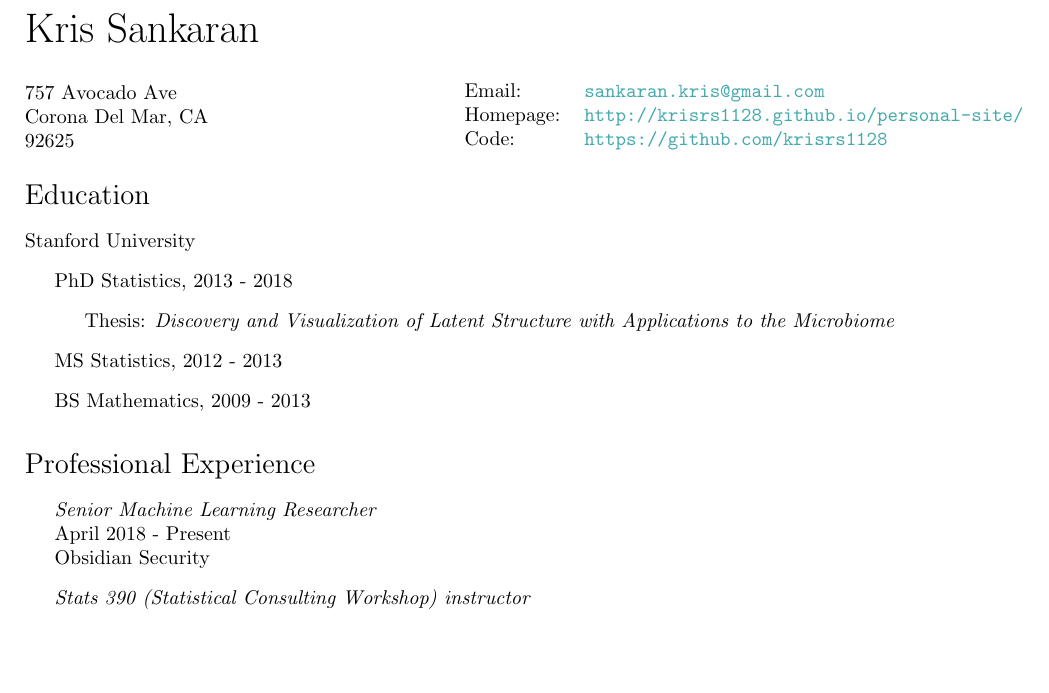
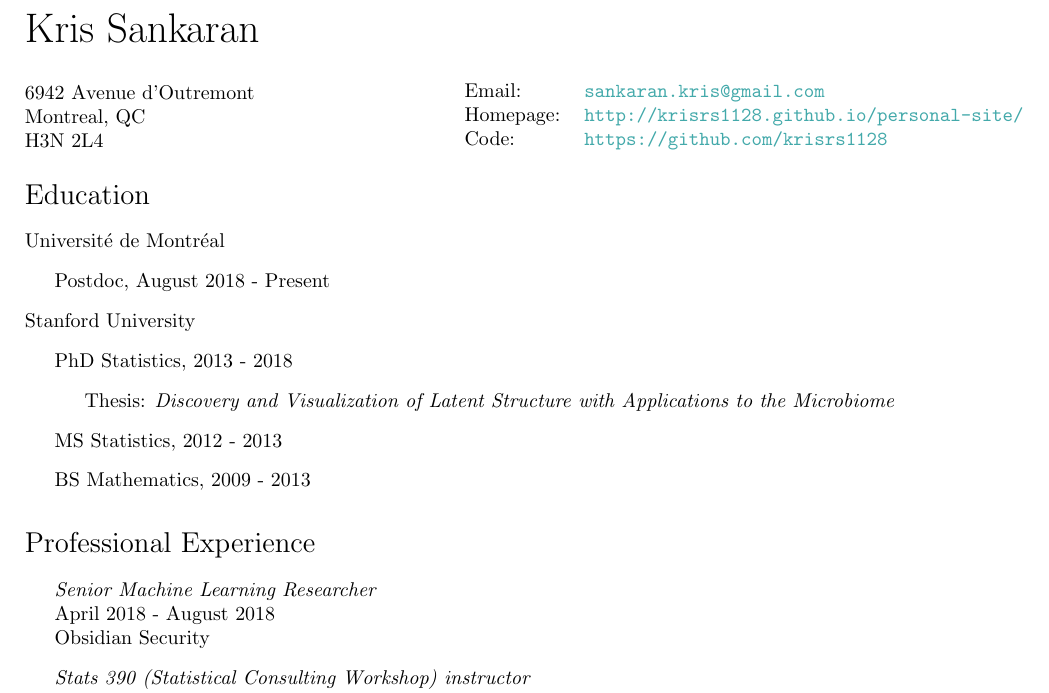
Before and after one commit to krisrs1128/personal-site, a LaTeX CV (projects/cv.tex): part of page 1 of 3, cut so that both start at the same text, the shorter picture padded with empty space. Compiled offline with pdfLaTeX.

Commit message:
update blurb

```diff
--- a/projects/cv.tex
+++ b/projects/cv.tex
@@ -91,9 +91,9 @@
 \vspace{0.25in}
 
 \begin{minipage}{0.45\linewidth}
-  757 Avocado Ave \\
-  Corona Del Mar, CA \\
-  92625
+  6942 Avenue d'Outremont\\
+  Montreal, QC \\
+  H3N 2L4
 \end{minipage}
 \begin{minipage}{0.45\linewidth}
   \begin{tabular}{ll}
@@ -104,6 +104,11 @@
 \end{minipage}
 
 \section*{Education}
+Universit\'e de Montr\'eal
+\begin{itemize}
+  \item Postdoc, August 2018 - Present
+\end{itemize}
+
 Stanford University
 \begin{itemize}
   \item PhD Statistics, 2013 - 2018
@@ -117,7 +122,7 @@ Stanford University
 \section*{Professional Experience}
 \begin{itemize}
 \item \textit{Senior Machine Learning Researcher} \\
-  April 2018 - Present \\
+  April 2018 - August 2018 \\
   Obsidian Security
 \item \textit{Stats 390 (Statistical Consulting Workshop) instructor} \\
   Summer 2017 \\
```
Also changed, not shown: 1 other file.
